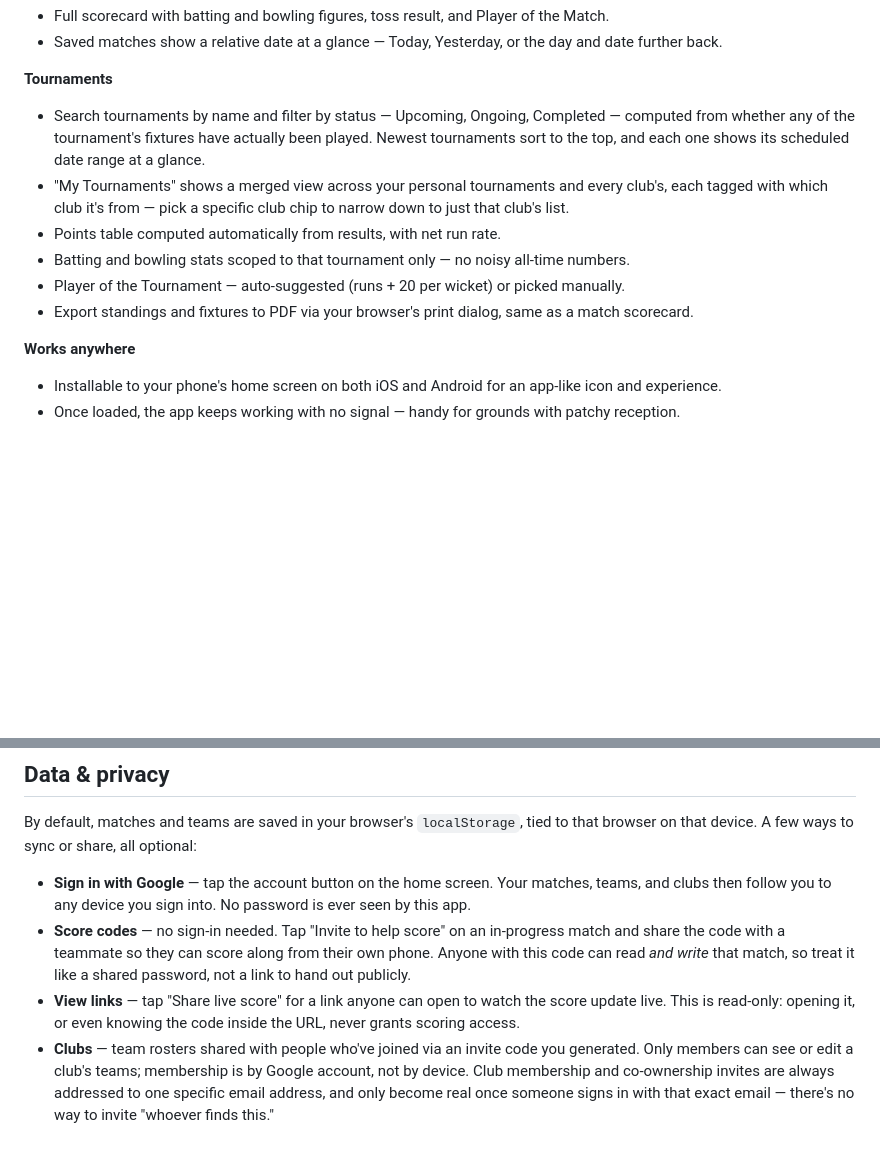
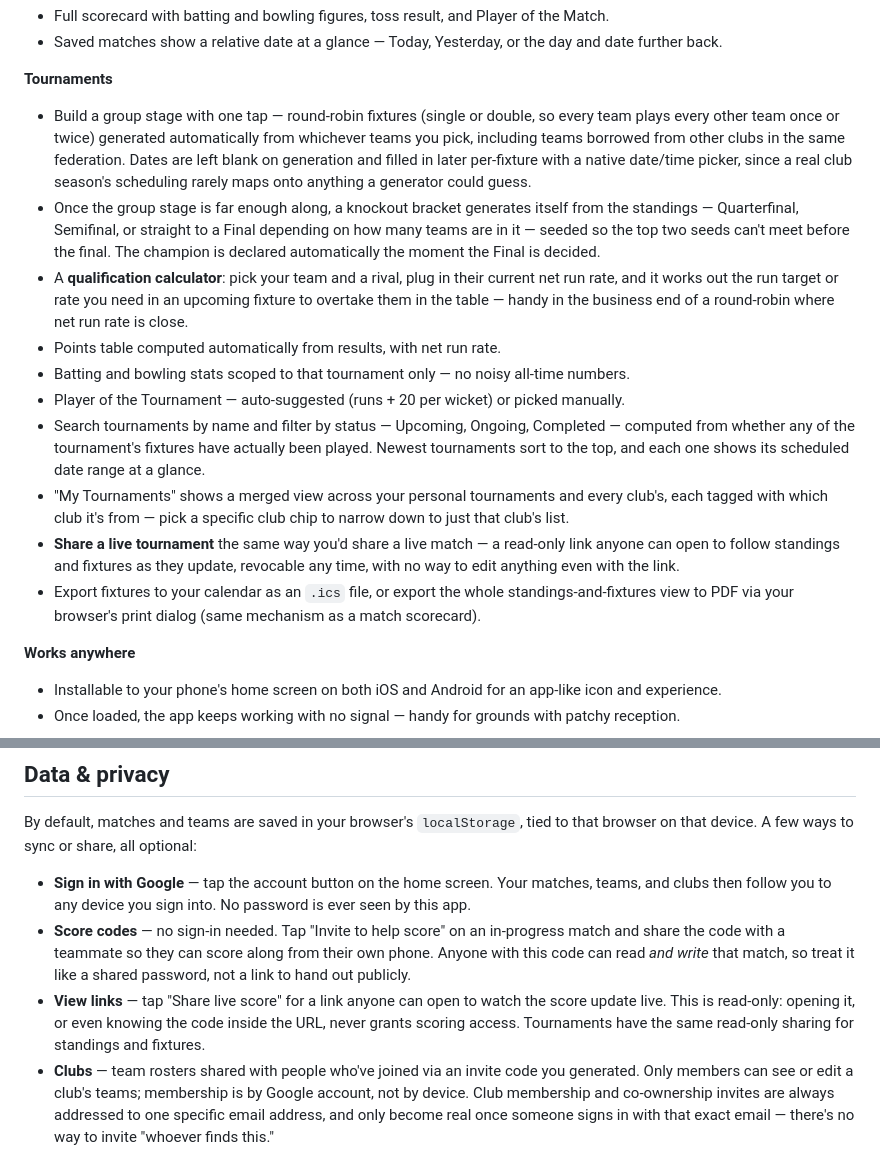
Before and after one commit to robinrajawat/club-scorer, a Markdown page: README.md, 2 parts joined by grey strips. Drawn GitHub-style; blank space fills up the shorter version.

Commit message:
Flesh out the Tournaments section — knockouts, qualification calculator, live share
These were built into the app already but never made it into the
README: automatic round-robin fixture generation, the knockout
bracket that seeds itself from group-stage standings once eligible
(Quarterfinal/Semifinal/Final depending on team count) with the
champion declared automatically, the qualification calculator (run
target/rate needed to overtake a rival on net run rate), the
read-only live-share link for tournament standings/fixtures, and
.ics calendar export for fixtures. Also noted the tournament share
link alongside the existing match view-link entry in Data & privacy.

```diff
--- a/README.md
+++ b/README.md
@@ -51,12 +51,16 @@ Ball-by-ball cricket scoring for friendly club and social games. Single HTML fil
 - Saved matches show a relative date at a glance — Today, Yesterday, or the day and date further back.
 
 **Tournaments**
-- Search tournaments by name and filter by status — Upcoming, Ongoing, Completed — computed from whether any of the tournament's fixtures have actually been played. Newest tournaments sort to the top, and each one shows its scheduled date range at a glance.
-- "My Tournaments" shows a merged view across your personal tournaments and every club's, each tagged with which club it's from — pick a specific club chip to narrow down to just that club's list.
+- Build a group stage with one tap — round-robin fixtures (single or double, so every team plays every other team once or twice) generated automatically from whichever teams you pick, including teams borrowed from other clubs in the same federation. Dates are left blank on generation and filled in later per-fixture with a native date/time picker, since a real club season's scheduling rarely maps onto anything a generator could guess.
+- Once the group stage is far enough along, a knockout bracket generates itself from the standings — Quarterfinal, Semifinal, or straight to a Final depending on how many teams are in it — seeded so the top two seeds can't meet before the final. The champion is declared automatically the moment the Final is decided.
+- A **qualification calculator**: pick your team and a rival, plug in their current net run rate, and it works out the run target or rate you need in an upcoming fixture to overtake them in the table — handy in the business end of a round-robin where net run rate is close.
 - Points table computed automatically from results, with net run rate.
 - Batting and bowling stats scoped to that tournament only — no noisy all-time numbers.
 - Player of the Tournament — auto-suggested (runs + 20 per wicket) or picked manually.
-- Export standings and fixtures to PDF via your browser's print dialog, same as a match scorecard.
+- Search tournaments by name and filter by status — Upcoming, Ongoing, Completed — computed from whether any of the tournament's fixtures have actually been played. Newest tournaments sort to the top, and each one shows its scheduled date range at a glance.
+- "My Tournaments" shows a merged view across your personal tournaments and every club's, each tagged with which club it's from — pick a specific club chip to narrow down to just that club's list.
+- **Share a live tournament** the same way you'd share a live match — a read-only link anyone can open to follow standings and fixtures as they update, revocable any time, with no way to edit anything even with the link.
+- Export fixtures to your calendar as an `.ics` file, or export the whole standings-and-fixtures view to PDF via your browser's print dialog (same mechanism as a match scorecard).
 
 **Works anywhere**
 - Installable to your phone's home screen on both iOS and Android for an app-like icon and experience.
@@ -71,7 +75,7 @@ By default, matches and teams are saved in your browser's `localStorage`, tied t
 
 - **Sign in with Google** — tap the account button on the home screen. Your matches, teams, and clubs then follow you to any device you sign into. No password is ever seen by this app.
 - **Score codes** — no sign-in needed. Tap "Invite to help score" on an in-progress match and share the code with a teammate so they can score along from their own phone. Anyone with this code can read *and write* that match, so treat it like a shared password, not a link to hand out publicly.
-- **View links** — tap "Share live score" for a link anyone can open to watch the score update live. This is read-only: opening it, or even knowing the code inside the URL, never grants scoring access.
+- **View links** — tap "Share live score" for a link anyone can open to watch the score update live. This is read-only: opening it, or even knowing the code inside the URL, never grants scoring access. Tournaments have the same read-only sharing for standings and fixtures.
 - **Clubs** — team rosters shared with people who've joined via an invite code you generated. Only members can see or edit a club's teams; membership is by Google account, not by device. Club membership and co-ownership invites are always addressed to one specific email address, and only become real once someone signs in with that exact email — there's no way to invite "whoever finds this."
 - **Public clubs & federations** — a club or federation owner can switch on a **Public** toggle, which publishes a lightweight directory entry (just the name and owner's name — never the roster, member list, or anything else) so the other side can find and request affiliation. This is the one place in the app with an actual search/directory feature; everything else (club membership, co-ownership, federation co-ownership) stays strictly email-invite-only, with no way to browse or discover a person.
 - **Federations** — affiliating a club with a federation publishes that club's team *names* (nothing else) into the federation's directory, purely so tournaments can pick opponents from another club without recreating their roster. It grants no access to matches, membership, or players.
```
